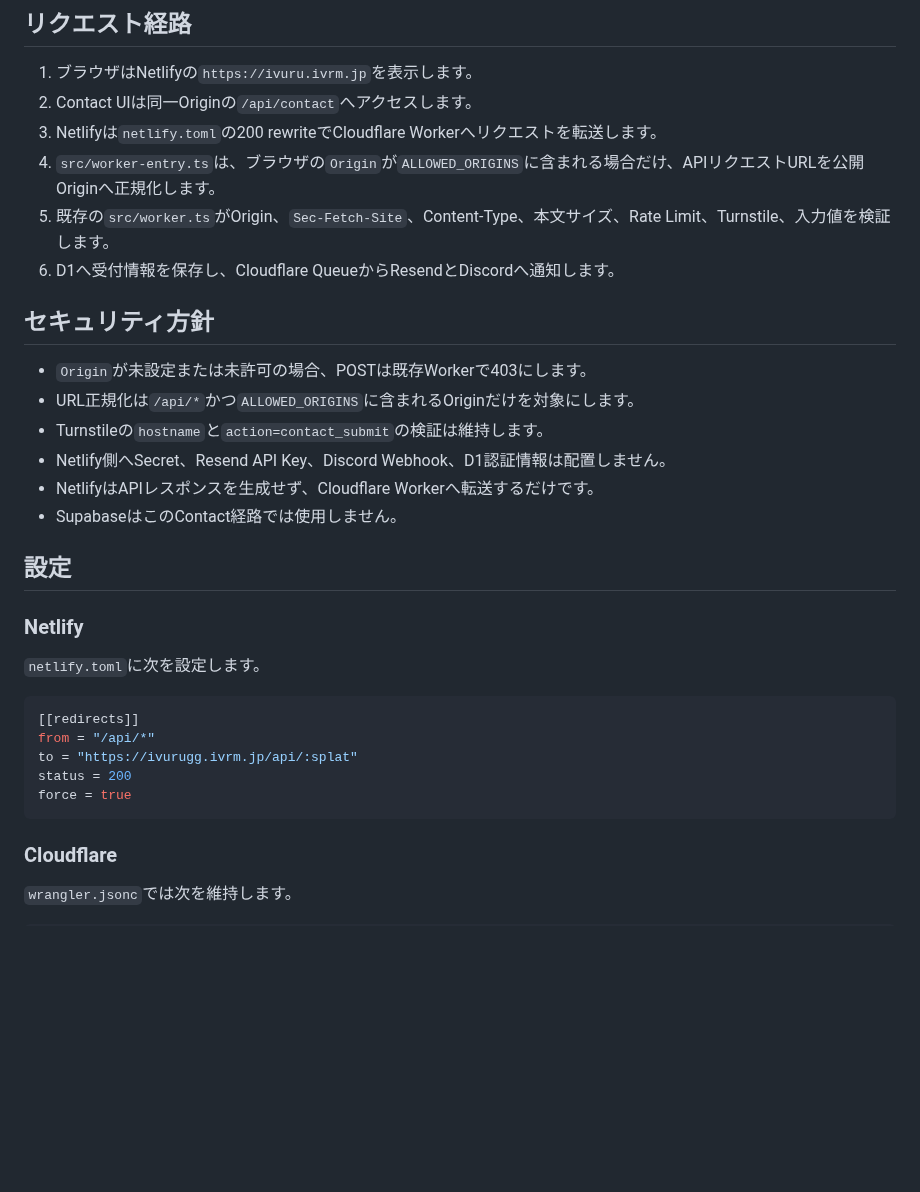
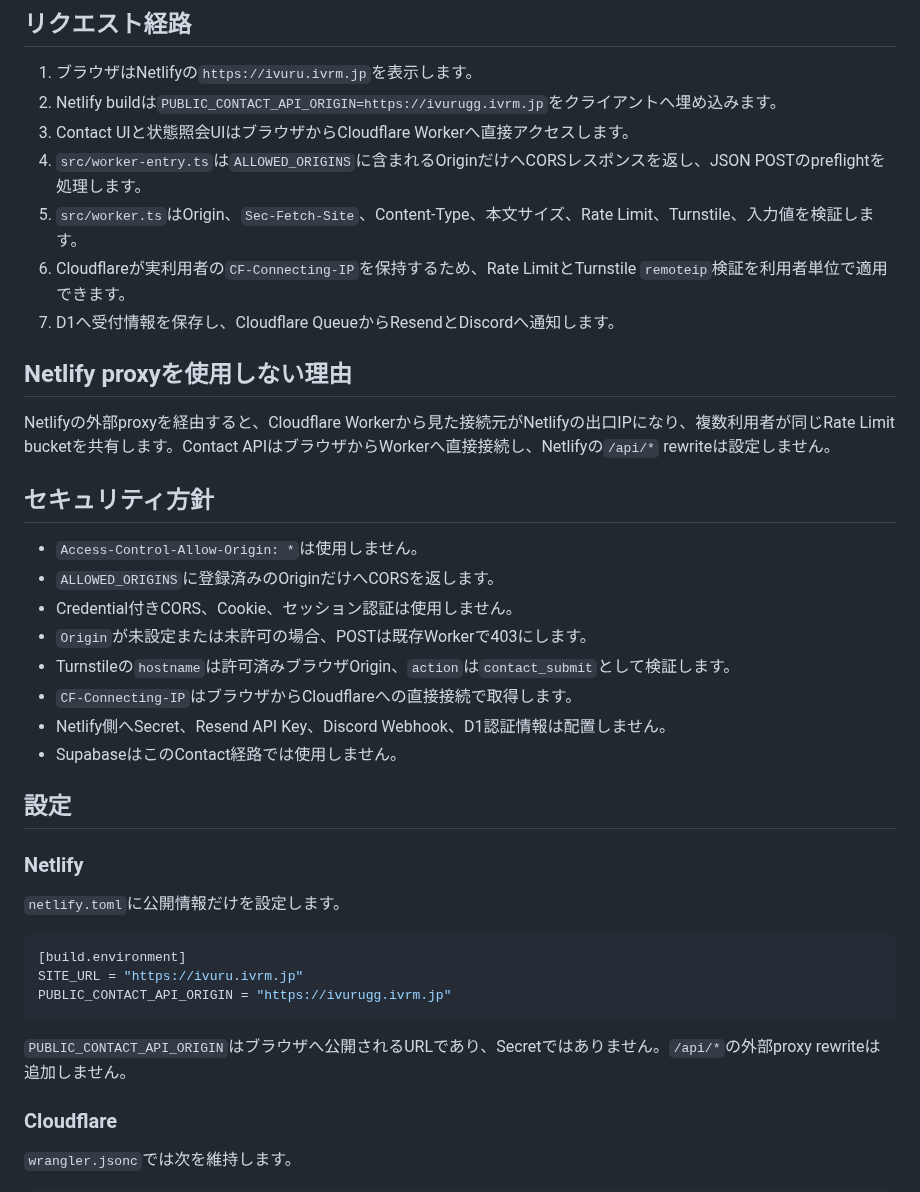
Before and after one commit to ivRooom/ivuru-web, a Markdown page: DEPLOYMENT_ROUTING.md, the part around one of its changes. GitHub-like rendering; blank space fills up the shorter version.

````diff
--- a/DEPLOYMENT_ROUTING.md
+++ b/DEPLOYMENT_ROUTING.md
@@ -14,34 +14,41 @@
 ## リクエスト経路
 
 1. ブラウザはNetlifyの`https://ivuru.ivrm.jp`を表示します。
-2. Contact UIは同一Originの`/api/contact`へアクセスします。
-3. Netlifyは`netlify.toml`の200 rewriteでCloudflare Workerへリクエストを転送します。
-4. `src/worker-entry.ts`は、ブラウザの`Origin`が`ALLOWED_ORIGINS`に含まれる場合だけ、APIリクエストURLを公開Originへ正規化します。
-5. 既存の`src/worker.ts`がOrigin、`Sec-Fetch-Site`、Content-Type、本文サイズ、Rate Limit、Turnstile、入力値を検証します。
-6. D1へ受付情報を保存し、Cloudflare QueueからResendとDiscordへ通知します。
+2. Netlify buildは`PUBLIC_CONTACT_API_ORIGIN=https://ivurugg.ivrm.jp`をクライアントへ埋め込みます。
+3. Contact UIと状態照会UIはブラウザからCloudflare Workerへ直接アクセスします。
+4. `src/worker-entry.ts`は`ALLOWED_ORIGINS`に含まれるOriginだけへCORSレスポンスを返し、JSON POSTのpreflightを処理します。
+5. `src/worker.ts`はOrigin、`Sec-Fetch-Site`、Content-Type、本文サイズ、Rate Limit、Turnstile、入力値を検証します。
+6. Cloudflareが実利用者の`CF-Connecting-IP`を保持するため、Rate LimitとTurnstile `remoteip`検証を利用者単位で適用できます。
+7. D1へ受付情報を保存し、Cloudflare QueueからResendとDiscordへ通知します。
+
+## Netlify proxyを使用しない理由
+
+Netlifyの外部proxyを経由すると、Cloudflare Workerから見た接続元がNetlifyの出口IPになり、複数利用者が同じRate Limit bucketを共有します。Contact APIはブラウザからWorkerへ直接接続し、Netlifyの`/api/*` rewriteは設定しません。
 
 ## セキュリティ方針
 
+- `Access-Control-Allow-Origin: *`は使用しません。
+- `ALLOWED_ORIGINS`に登録済みのOriginだけへCORSを返します。
+- Credential付きCORS、Cookie、セッション認証は使用しません。
 - `Origin`が未設定または未許可の場合、POSTは既存Workerで403にします。
-- URL正規化は`/api/*`かつ`ALLOWED_ORIGINS`に含まれるOriginだけを対象にします。
-- Turnstileの`hostname`と`action=contact_submit`の検証は維持します。
+- Turnstileの`hostname`は許可済みブラウザOrigin、`action`は`contact_submit`として検証します。
+- `CF-Connecting-IP`はブラウザからCloudflareへの直接接続で取得します。
 - Netlify側へSecret、Resend API Key、Discord Webhook、D1認証情報は配置しません。
-- NetlifyはAPIレスポンスを生成せず、Cloudflare Workerへ転送するだけです。
 - SupabaseはこのContact経路では使用しません。
 
 ## 設定
 
 ### Netlify
 
-`netlify.toml`に次を設定します。
+`netlify.toml`に公開情報だけを設定します。
 
 ```toml
-[[redirects]]
-from = "/api/*"
-to = "https://ivurugg.ivrm.jp/api/:splat"
-status = 200
-force = true
+[build.environment]
+SITE_URL = "https://ivuru.ivrm.jp"
+PUBLIC_CONTACT_API_ORIGIN = "https://ivurugg.ivrm.jp"
 ```
+
+`PUBLIC_CONTACT_API_ORIGIN`はブラウザへ公開されるURLであり、Secretではありません。`/api/*`の外部proxy rewriteは追加しません。
 
 ### Cloudflare
 
````
Also changed, not shown: other parts of DEPLOYMENT_ROUTING.md (+22 -18 lines).
